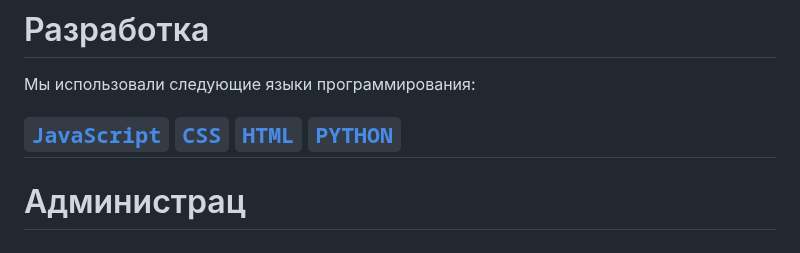
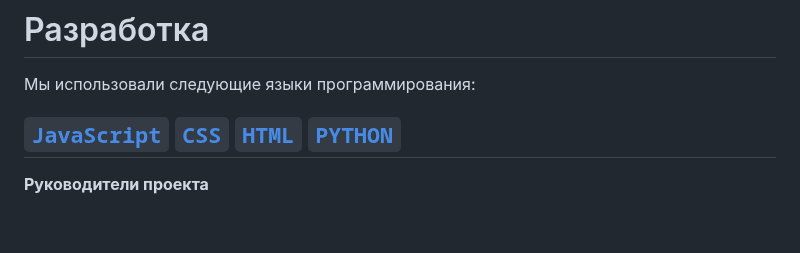
Before and after one commit to Nazadain/Team7Work, a Markdown page: README.md, the part around one of its changes. Rendered like a GitHub page.

```diff
--- a/README.md
+++ b/README.md
@@ -24,4 +24,4 @@
   Мы использовали следующие языки программирования:
   ##  **[`JavaScript`](https://ru.wikipedia.org/wiki/JavaScript)** **[`CSS`](https://ru.wikipedia.org/wiki/CSS)** **[`HTML`](https://ru.wikipedia.org/wiki/HTML)** **[`PYTHON`](https://ru.wikipedia.org/wiki/Python)**
 
-# Администрац
+**Руководители проекта**
```
Also changed, not shown: other parts of README.md (+1 -1 lines).
